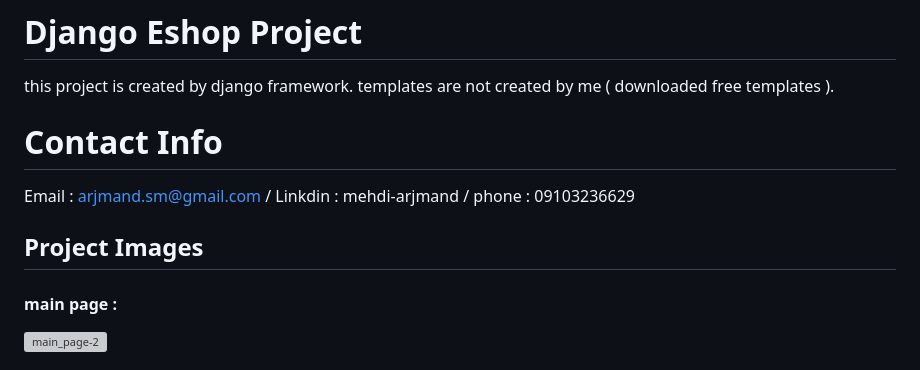
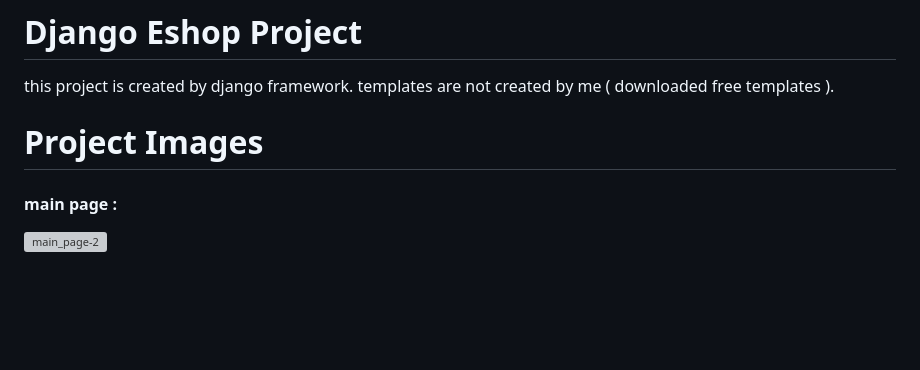
Before and after one commit to smarjmand/Django-Eshop-Project, a Markdown page: README.md, the part around the change. GitHub-like rendering; blank space fills up the shorter version; grey boxes are pictures that could not be loaded.

```diff
--- a/README.md
+++ b/README.md
@@ -2,13 +2,8 @@
 this project is created by django framework.
 templates are not created by me ( downloaded free templates ).
 
-# Contact Info
-Email : arjmand.sm@gmail.com /
-Linkdin : mehdi-arjmand /
-phone : 09103236629
 
-
-## Project Images
+# Project Images
 
 <h4>main page :</h4>
 <img width="511" alt="main_page-2" src="https://github.com/smarjmand/Django-Eshop-Project/assets/132053139/01a89115-7a49-45b6-9218-1f8e9a693f66">
```
